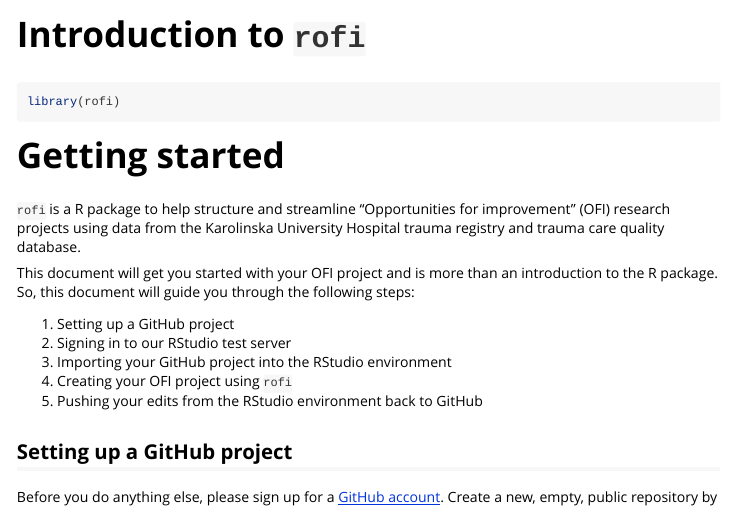
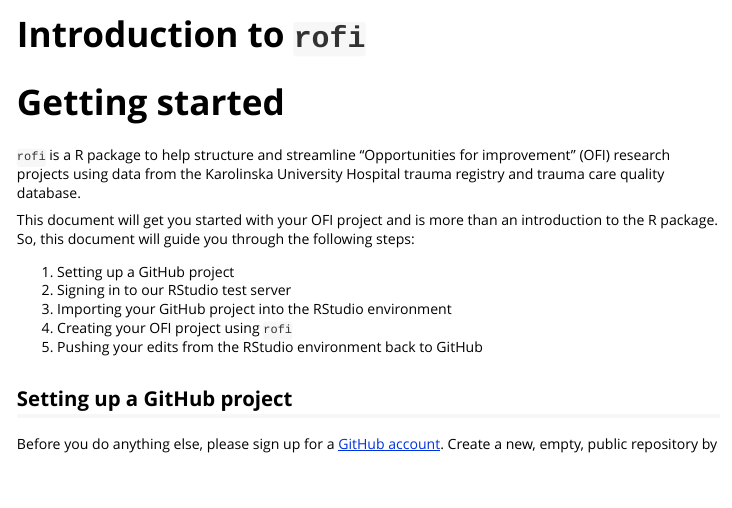
Before and after one commit to martingerdin/rofi, an R Markdown document (vignettes/introduction.Rmd): the page in a window 1100 px wide, from its top. Rendered offline with R 4.5, knitr and Pandoc, with nearby package versions.

Commit message:
Hide initial library call in introduction vignette

````diff
--- a/vignettes/introduction.Rmd
+++ b/vignettes/introduction.Rmd
@@ -14,7 +14,7 @@ knitr::opts_chunk$set(
 )
 ```
 
-```{r setup}
+```{r setup, include = FALSE}
 library(rofi)
 ```
 
````
